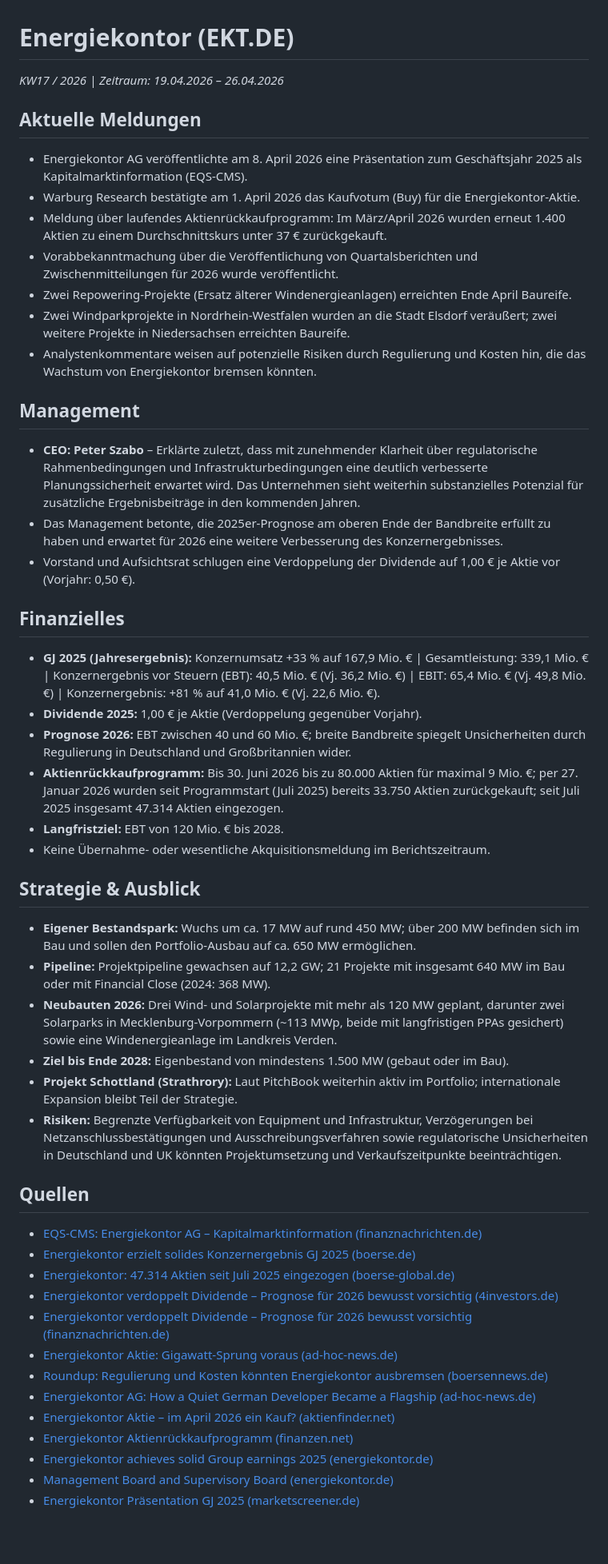
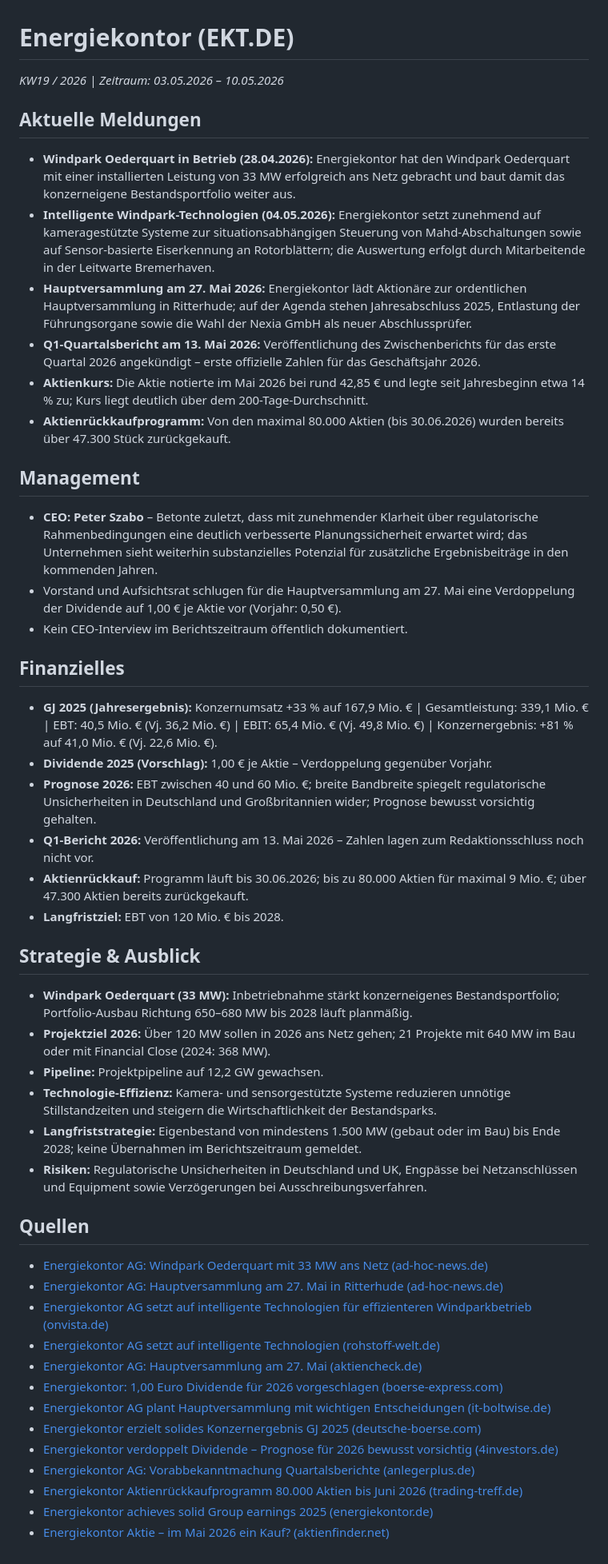
Before and after one commit to LennartH86/investor-information, a Markdown page: results/07_energiekontor.md, the part around the change. Shown at 80% size. Drawn GitHub-style; blank space fills up the shorter version.

Commit message:
Energiekontor: Recherche KW19-2026

```diff
--- a/results/07_energiekontor.md
+++ b/results/07_energiekontor.md
@@ -1,52 +1,51 @@
 # Energiekontor (EKT.DE)
-_KW17 / 2026 | Zeitraum: 19.04.2026 – 26.04.2026_
+_KW19 / 2026 | Zeitraum: 03.05.2026 – 10.05.2026_
 
 ## Aktuelle Meldungen
 
-- Energiekontor AG veröffentlichte am 8. April 2026 eine Präsentation zum Geschäftsjahr 2025 als Kapitalmarktinformation (EQS-CMS).
-- Warburg Research bestätigte am 1. April 2026 das Kaufvotum (Buy) für die Energiekontor-Aktie.
-- Meldung über laufendes Aktienrückkaufprogramm: Im März/April 2026 wurden erneut 1.400 Aktien zu einem Durchschnittskurs unter 37 € zurückgekauft.
-- Vorabbekanntmachung über die Veröffentlichung von Quartalsberichten und Zwischenmitteilungen für 2026 wurde veröffentlicht.
-- Zwei Repowering-Projekte (Ersatz älterer Windenergieanlagen) erreichten Ende April Baureife.
-- Zwei Windparkprojekte in Nordrhein-Westfalen wurden an die Stadt Elsdorf veräußert; zwei weitere Projekte in Niedersachsen erreichten Baureife.
-- Analystenkommentare weisen auf potenzielle Risiken durch Regulierung und Kosten hin, die das Wachstum von Energiekontor bremsen könnten.
+- **Windpark Oederquart in Betrieb (28.04.2026):** Energiekontor hat den Windpark Oederquart mit einer installierten Leistung von 33 MW erfolgreich ans Netz gebracht und baut damit das konzerneigene Bestandsportfolio weiter aus.
+- **Intelligente Windpark-Technologien (04.05.2026):** Energiekontor setzt zunehmend auf kameragestützte Systeme zur situationsabhängigen Steuerung von Mahd-Abschaltungen sowie auf Sensor-basierte Eiserkennung an Rotorblättern; die Auswertung erfolgt durch Mitarbeitende in der Leitwarte Bremerhaven.
+- **Hauptversammlung am 27. Mai 2026:** Energiekontor lädt Aktionäre zur ordentlichen Hauptversammlung in Ritterhude; auf der Agenda stehen Jahresabschluss 2025, Entlastung der Führungsorgane sowie die Wahl der Nexia GmbH als neuer Abschlussprüfer.
+- **Q1-Quartalsbericht am 13. Mai 2026:** Veröffentlichung des Zwischenberichts für das erste Quartal 2026 angekündigt – erste offizielle Zahlen für das Geschäftsjahr 2026.
+- **Aktienkurs:** Die Aktie notierte im Mai 2026 bei rund 42,85 € und legte seit Jahresbeginn etwa 14 % zu; Kurs liegt deutlich über dem 200-Tage-Durchschnitt.
+- **Aktienrückkaufprogramm:** Von den maximal 80.000 Aktien (bis 30.06.2026) wurden bereits über 47.300 Stück zurückgekauft.
 
 ## Management
 
-- **CEO: Peter Szabo** – Erklärte zuletzt, dass mit zunehmender Klarheit über regulatorische Rahmenbedingungen und Infrastrukturbedingungen eine deutlich verbesserte Planungssicherheit erwartet wird. Das Unternehmen sieht weiterhin substanzielles Potenzial für zusätzliche Ergebnisbeiträge in den kommenden Jahren.
-- Das Management betonte, die 2025er-Prognose am oberen Ende der Bandbreite erfüllt zu haben und erwartet für 2026 eine weitere Verbesserung des Konzernergebnisses.
-- Vorstand und Aufsichtsrat schlugen eine Verdoppelung der Dividende auf 1,00 € je Aktie vor (Vorjahr: 0,50 €).
+- **CEO: Peter Szabo** – Betonte zuletzt, dass mit zunehmender Klarheit über regulatorische Rahmenbedingungen eine deutlich verbesserte Planungssicherheit erwartet wird; das Unternehmen sieht weiterhin substanzielles Potenzial für zusätzliche Ergebnisbeiträge in den kommenden Jahren.
+- Vorstand und Aufsichtsrat schlugen für die Hauptversammlung am 27. Mai eine Verdoppelung der Dividende auf 1,00 € je Aktie vor (Vorjahr: 0,50 €).
+- Kein CEO-Interview im Berichtszeitraum öffentlich dokumentiert.
 
 ## Finanzielles
 
-- **GJ 2025 (Jahresergebnis):** Konzernumsatz +33 % auf 167,9 Mio. € | Gesamtleistung: 339,1 Mio. € | Konzernergebnis vor Steuern (EBT): 40,5 Mio. € (Vj. 36,2 Mio. €) | EBIT: 65,4 Mio. € (Vj. 49,8 Mio. €) | Konzernergebnis: +81 % auf 41,0 Mio. € (Vj. 22,6 Mio. €).
-- **Dividende 2025:** 1,00 € je Aktie (Verdoppelung gegenüber Vorjahr).
-- **Prognose 2026:** EBT zwischen 40 und 60 Mio. €; breite Bandbreite spiegelt Unsicherheiten durch Regulierung in Deutschland und Großbritannien wider.
-- **Aktienrückkaufprogramm:** Bis 30. Juni 2026 bis zu 80.000 Aktien für maximal 9 Mio. €; per 27. Januar 2026 wurden seit Programmstart (Juli 2025) bereits 33.750 Aktien zurückgekauft; seit Juli 2025 insgesamt 47.314 Aktien eingezogen.
+- **GJ 2025 (Jahresergebnis):** Konzernumsatz +33 % auf 167,9 Mio. € | Gesamtleistung: 339,1 Mio. € | EBT: 40,5 Mio. € (Vj. 36,2 Mio. €) | EBIT: 65,4 Mio. € (Vj. 49,8 Mio. €) | Konzernergebnis: +81 % auf 41,0 Mio. € (Vj. 22,6 Mio. €).
+- **Dividende 2025 (Vorschlag):** 1,00 € je Aktie – Verdoppelung gegenüber Vorjahr.
+- **Prognose 2026:** EBT zwischen 40 und 60 Mio. €; breite Bandbreite spiegelt regulatorische Unsicherheiten in Deutschland und Großbritannien wider; Prognose bewusst vorsichtig gehalten.
+- **Q1-Bericht 2026:** Veröffentlichung am 13. Mai 2026 – Zahlen lagen zum Redaktionsschluss noch nicht vor.
+- **Aktienrückkauf:** Programm läuft bis 30.06.2026; bis zu 80.000 Aktien für maximal 9 Mio. €; über 47.300 Aktien bereits zurückgekauft.
 - **Langfristziel:** EBT von 120 Mio. € bis 2028.
-- Keine Übernahme- oder wesentliche Akquisitionsmeldung im Berichtszeitraum.
 
 ## Strategie & Ausblick
 
-- **Eigener Bestandspark:** Wuchs um ca. 17 MW auf rund 450 MW; über 200 MW befinden sich im Bau und sollen den Portfolio-Ausbau auf ca. 650 MW ermöglichen.
-- **Pipeline:** Projektpipeline gewachsen auf 12,2 GW; 21 Projekte mit insgesamt 640 MW im Bau oder mit Financial Close (2024: 368 MW).
-- **Neubauten 2026:** Drei Wind- und Solarprojekte mit mehr als 120 MW geplant, darunter zwei Solarparks in Mecklenburg-Vorpommern (~113 MWp, beide mit langfristigen PPAs gesichert) sowie eine Windenergieanlage im Landkreis Verden.
-- **Ziel bis Ende 2028:** Eigenbestand von mindestens 1.500 MW (gebaut oder im Bau).
-- **Projekt Schottland (Strathrory):** Laut PitchBook weiterhin aktiv im Portfolio; internationale Expansion bleibt Teil der Strategie.
-- **Risiken:** Begrenzte Verfügbarkeit von Equipment und Infrastruktur, Verzögerungen bei Netzanschlussbestätigungen und Ausschreibungsverfahren sowie regulatorische Unsicherheiten in Deutschland und UK könnten Projektumsetzung und Verkaufszeitpunkte beeinträchtigen.
+- **Windpark Oederquart (33 MW):** Inbetriebnahme stärkt konzerneigenes Bestandsportfolio; Portfolio-Ausbau Richtung 650–680 MW bis 2028 läuft planmäßig.
+- **Projektziel 2026:** Über 120 MW sollen in 2026 ans Netz gehen; 21 Projekte mit 640 MW im Bau oder mit Financial Close (2024: 368 MW).
+- **Pipeline:** Projektpipeline auf 12,2 GW gewachsen.
+- **Technologie-Effizienz:** Kamera- und sensorgestützte Systeme reduzieren unnötige Stillstandzeiten und steigern die Wirtschaftlichkeit der Bestandsparks.
+- **Langfriststrategie:** Eigenbestand von mindestens 1.500 MW (gebaut oder im Bau) bis Ende 2028; keine Übernahmen im Berichtszeitraum gemeldet.
+- **Risiken:** Regulatorische Unsicherheiten in Deutschland und UK, Engpässe bei Netzanschlüssen und Equipment sowie Verzögerungen bei Ausschreibungsverfahren.
 
 ## Quellen
 
-- [EQS-CMS: Energiekontor AG – Kapitalmarktinformation (finanznachrichten.de)](https://www.finanznachrichten.de/nachrichten-2026-04/68132168-eqs-cms-energiekontor-ag-veroeffentlichung-einer-kapitalmarktinformation-022.htm)
-- [Energiekontor erzielt solides Konzernergebnis GJ 2025 (boerse.de)](https://www.boerse.de/nachrichten/EQS-News-Energiekontor-AG-Energiekontor-erzielt-solides-Konzernergebnis-im-Geschaeftsjahr-2025-und-staerkt-Basis-fuer-weiteres-Wachstum/38208405)
-- [Energiekontor: 47.314 Aktien seit Juli 2025 eingezogen (boerse-global.de)](https://www.boerse-global.de/energiekontor-47-314-aktien-seit-juli-2025-eingezogen/781005)
+- [Energiekontor AG: Windpark Oederquart mit 33 MW ans Netz (ad-hoc-news.de)](https://www.ad-hoc-news.de/boerse/news/ueberblick/energiekontor-ag-aktie-de0005313506-windpark-oederquart-mit-33-megawatt/69251744)
+- [Energiekontor AG: Hauptversammlung am 27. Mai in Ritterhude (ad-hoc-news.de)](https://www.ad-hoc-news.de/boerse/news/ueberblick/energiekontor-ag-aktie-de0005313506-hauptversammlung-am-27-mai-in/69244058)
+- [Energiekontor AG setzt auf intelligente Technologien für effizienteren Windparkbetrieb (onvista.de)](https://www.onvista.de/news/2026/05-04-eqs-news-energiekontor-ag-energiekontor-ag-setzt-auf-intelligente-technologien-fuer-effizienteren-windparkbetrieb-0-37-26507439)
+- [Energiekontor AG setzt auf intelligente Technologien (rohstoff-welt.de)](https://www.rohstoff-welt.de/news/732307--Energiekontor-AG-setzt-auf-intelligente-Technologien-fuer-effizienteren-Windparkbetrieb.html)
+- [Energiekontor AG: Hauptversammlung am 27. Mai (aktiencheck.de)](https://www.aktiencheck.de/news/Artikel-Energiekontor_Hauptversammlung_am_27_Mai-19699419)
+- [Energiekontor: 1,00 Euro Dividende für 2026 vorgeschlagen (boerse-express.com)](https://www.boerse-express.com/news/articles/energiekontor-100-euro-dividende-fuer-2026-vorgeschlagen-902337)
+- [Energiekontor AG plant Hauptversammlung mit wichtigen Entscheidungen (it-boltwise.de)](https://www.it-boltwise.de/energiekontor-ag-plant-hauptversammlung-mit-wichtigen-entscheidungen.html)
+- [Energiekontor erzielt solides Konzernergebnis GJ 2025 (deutsche-boerse.com)](https://live.deutsche-boerse.com/nachrichten/EQS-News-Energiekontor-AG-Energiekontor-erzielt-solides-Konzernergebnis-im-Geschaeftsjahr-2025-und-staerkt-Basis-fuer-weiteres-Wachstum-deutsch-dcaae78d-296f-4d05-bbbe-b64995b70d99)
 - [Energiekontor verdoppelt Dividende – Prognose für 2026 bewusst vorsichtig (4investors.de)](https://www.4investors.de/nachrichten/boerse.php?sektion=stock&ID=189162)
-- [Energiekontor verdoppelt Dividende – Prognose für 2026 bewusst vorsichtig (finanznachrichten.de)](https://www.finanznachrichten.de/nachrichten-2026-03/68086008-energiekontor-verdoppelt-dividende-prognose-fuer-2026-bewusst-vorsichtig-424.htm)
-- [Energiekontor Aktie: Gigawatt-Sprung voraus (ad-hoc-news.de)](https://www.ad-hoc-news.de/boerse/news/ueberblick/energiekontor-aktie-gigawatt-sprung-voraus/69135334)
-- [Roundup: Regulierung und Kosten könnten Energiekontor ausbremsen (boersennews.de)](https://www.boersennews.de/nachrichten/artikel/dpa-afx/roundup-regulierung-und-kosten-koennten-energiekontor-ausbremsen-kursplus/5094567/)
-- [Energiekontor AG: How a Quiet German Developer Became a Flagship (ad-hoc-news.de)](https://www.ad-hoc-news.de/boerse/news/ueberblick/energiekontor-ag-how-a-quiet-german-developer-became-a-flagship-in/68578015)
-- [Energiekontor Aktie – im April 2026 ein Kauf? (aktienfinder.net)](https://aktienfinder.net/aktien-profil/Energiekontor-Aktie)
-- [Energiekontor Aktienrückkaufprogramm (finanzen.net)](https://www.finanzen.net/nachricht/aktien/bis-2026-energiekontor-plant-aktienrueckkauf-aktie-hoeher-14604225)
+- [Energiekontor AG: Vorabbekanntmachung Quartalsberichte (anlegerplus.de)](https://anlegerplus.de/energiekontor-ag-energiekontor-ag-vorabbekanntmachung-ueber-die-veroeffentlichung-von-quartalsberichten-und-quartals-zwischenmitteilungen/)
+- [Energiekontor Aktienrückkaufprogramm 80.000 Aktien bis Juni 2026 (trading-treff.de)](https://trading-treff.de/wirtschaft/energiekontor-80-000-aktien-bis-juni-2026)
 - [Energiekontor achieves solid Group earnings 2025 (energiekontor.de)](https://www.energiekontor.de/en/news/energiekontor-achieves-solid-group-earnings-in-the-2025-financial-year-and-strengthens-basis-for-further-growth.html)
-- [Management Board and Supervisory Board (energiekontor.de)](https://www.energiekontor.de/en/company/management-board-and-supervisory-board.html)
-- [Energiekontor Präsentation GJ 2025 (marketscreener.de)](https://de.marketscreener.com/boerse-nachrichten/energiekontor-praesentation-zum-geschaeftsjahr-2025-ce7e50dad18ff621)
+- [Energiekontor Aktie – im Mai 2026 ein Kauf? (aktienfinder.net)](https://aktienfinder.net/aktien-profil/Energiekontor-Aktie)
```
